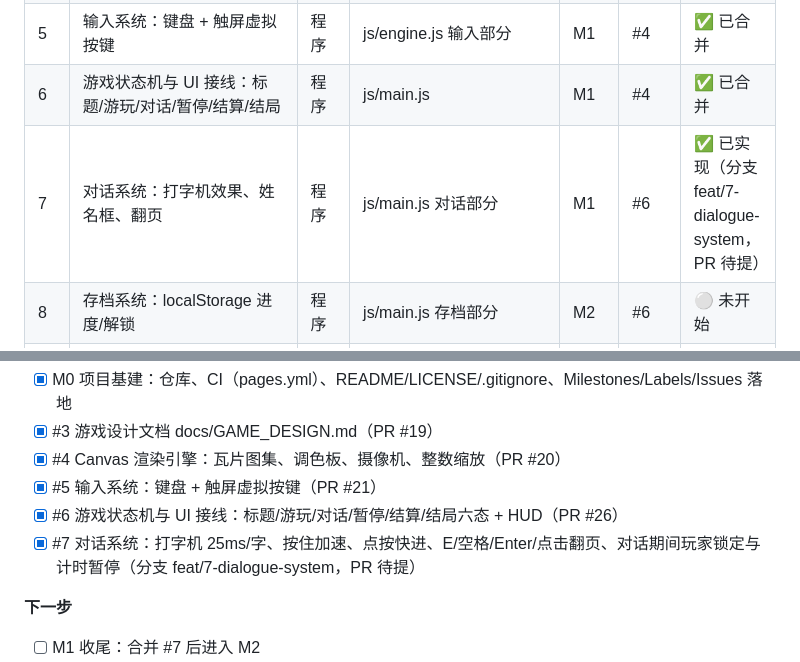
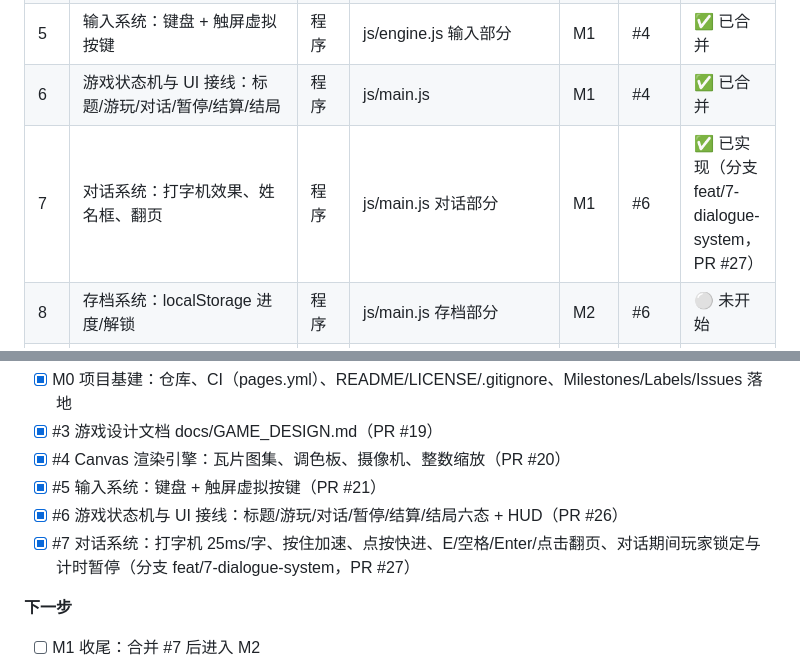
Before and after one commit to ideer0126/MIXXTOPIA, a Markdown page: PLAN.md, 2 parts joined by grey strips. GitHub-like rendering.

Commit message:
docs: link dialogue system progress to PR #27 in PLAN.md

```diff
--- a/PLAN.md
+++ b/PLAN.md
@@ -128,7 +128,7 @@ MIXXTOPIA/
 | 4 | Canvas 渲染引擎：瓦片图集、调色板、摄像机、缩放 | 程序 | js/engine.js 渲染部分 | M1 | #1 | ✅ 已合并 |
 | 5 | 输入系统：键盘 + 触屏虚拟按键 | 程序 | js/engine.js 输入部分 | M1 | #4 | ✅ 已合并 |
 | 6 | 游戏状态机与 UI 接线：标题/游玩/对话/暂停/结算/结局 | 程序 | js/main.js | M1 | #4 | ✅ 已合并 |
-| 7 | 对话系统：打字机效果、姓名框、翻页 | 程序 | js/main.js 对话部分 | M1 | #6 | ✅ 已实现（分支 feat/7-dialogue-system，PR 待提） |
+| 7 | 对话系统：打字机效果、姓名框、翻页 | 程序 | js/main.js 对话部分 | M1 | #6 | ✅ 已实现（分支 feat/7-dialogue-system，PR #27） |
 | 8 | 存档系统：localStorage 进度/解锁 | 程序 | js/main.js 存档部分 | M2 | #6 | ⚪ 未开始 |
 | 9 | 收集与解谜机制：星星、开关、门、传送门 | 程序 | js/engine.js 机制部分 | M2 | #4 | ⚪ 未开始 |
 | 10 | 选关界面与解锁规则 | 程序 | js/main.js 选关部分 | M2 | #8 | ⚪ 未开始 |
@@ -161,7 +161,7 @@ MIXXTOPIA/
 - [x] #4 Canvas 渲染引擎：瓦片图集、调色板、摄像机、整数缩放（PR #20）
 - [x] #5 输入系统：键盘 + 触屏虚拟按键（PR #21）
 - [x] #6 游戏状态机与 UI 接线：标题/游玩/对话/暂停/结算/结局六态 + HUD（PR #26）
-- [x] #7 对话系统：打字机 25ms/字、按住加速、点按快进、E/空格/Enter/点击翻页、对话期间玩家锁定与计时暂停（分支 feat/7-dialogue-system，PR 待提）
+- [x] #7 对话系统：打字机 25ms/字、按住加速、点按快进、E/空格/Enter/点击翻页、对话期间玩家锁定与计时暂停（分支 feat/7-dialogue-system，PR #27）
 
 **下一步**
 - [ ] M1 收尾：合并 #7 后进入 M2
```
